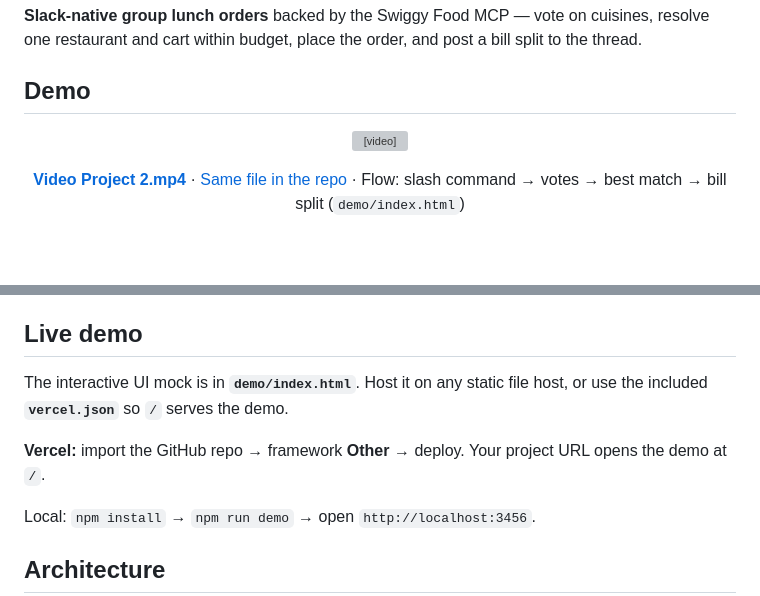
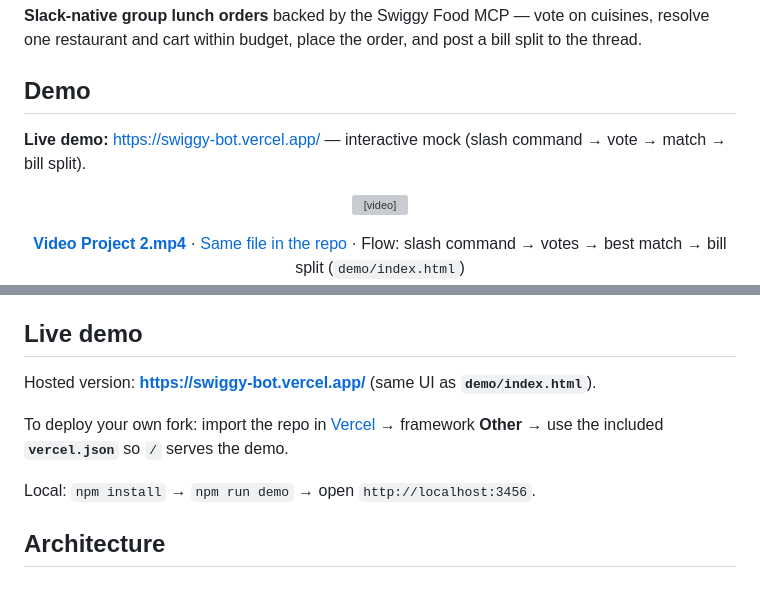
Before and after one commit to Akash8585/swiggy-bot, a Markdown page: README.md, 2 parts joined by grey strips. Drawn GitHub-style; blank space fills up the shorter version; grey boxes are pictures that could not be loaded.

```diff
--- a/README.md
+++ b/README.md
@@ -3,6 +3,8 @@
 **Slack-native group lunch orders** backed by the Swiggy Food MCP — vote on cuisines, resolve one restaurant and cart within budget, place the order, and post a bill split to the thread.
 
 ## Demo
+
+**Live demo:** [https://swiggy-bot.vercel.app/](https://swiggy-bot.vercel.app/) — interactive mock (slash command → vote → match → bill split).
 
 <p align="center">
   <video
@@ -31,9 +33,9 @@ Team lunch on Swiggy often turns into long threads and mismatched carts. **Swigg
 
 ## Live demo
 
-The interactive UI mock is in **`demo/index.html`**. Host it on any static file host, or use the included **`vercel.json`** so `/` serves the demo.
+Hosted version: **[https://swiggy-bot.vercel.app/](https://swiggy-bot.vercel.app/)** (same UI as **`demo/index.html`**).
 
-**Vercel:** import the GitHub repo → framework **Other** → deploy. Your project URL opens the demo at `/`.
+To deploy your own fork: import the repo in [Vercel](https://vercel.com) → framework **Other** → use the included **`vercel.json`** so `/` serves the demo.
 
 Local: `npm install` → `npm run demo` → open `http://localhost:3456`.
 
```
